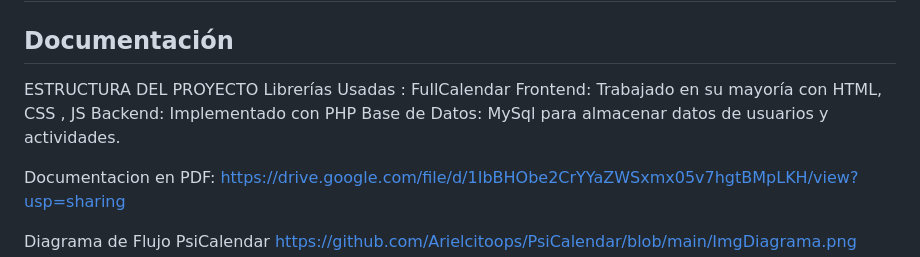
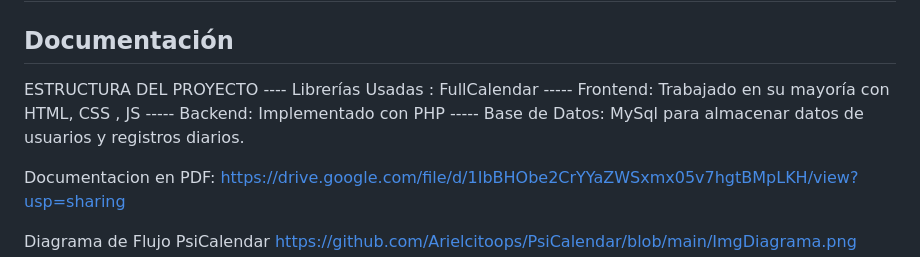
Before and after one commit to Arielcitoops/PsiCalendar, a Markdown page: README.md, the part around the change. GitHub-like rendering.

```diff
--- a/README.md
+++ b/README.md
@@ -2,11 +2,7 @@
 
 ## Documentación
 
-ESTRUCTURA DEL PROYECTO
-Librerías Usadas :  FullCalendar
-Frontend: Trabajado en su mayoría con HTML, CSS , JS
-Backend: Implementado con PHP
-Base de Datos:  MySql para almacenar  datos de usuarios y actividades.
+ESTRUCTURA DEL PROYECTO ---- Librerías Usadas :  FullCalendar ----- Frontend: Trabajado en su mayoría con HTML, CSS , JS ----- Backend: Implementado con PHP ----- Base de Datos: MySql para almacenar datos de usuarios y registros diarios.
 
 Documentacion en PDF:
 https://drive.google.com/file/d/1IbBHObe2CrYYaZWSxmx05v7hgtBMpLKH/view?usp=sharing
```
